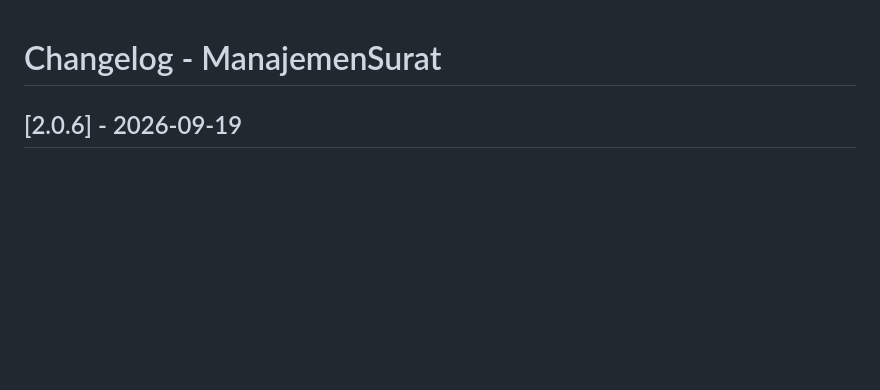
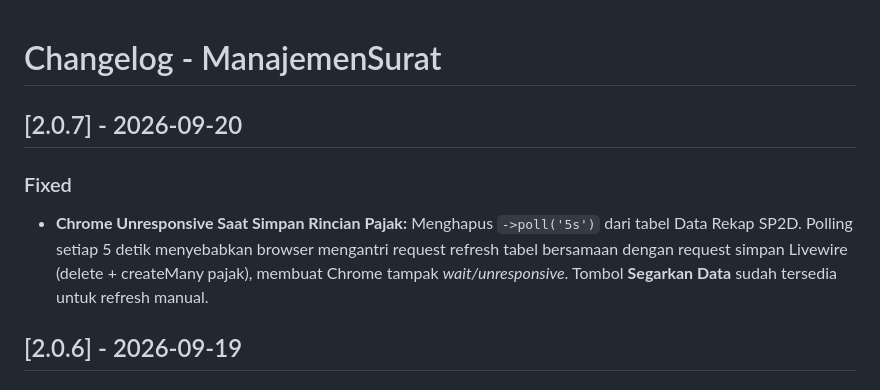
Before and after one commit to muhshi/ManajemenSurat, a Markdown page: CHANGELOG.md, the part around the change. Drawn GitHub-style; blank space fills up the shorter version.

Commit message:
docs(changelog): add [2.0.7] fix for Chrome unresponsive on save

```diff
--- a/CHANGELOG.md
+++ b/CHANGELOG.md
@@ -1,4 +1,8 @@
 # Changelog - ManajemenSurat
+
+## [2.0.7] - 2026-09-20
+### Fixed
+- **Chrome Unresponsive Saat Simpan Rincian Pajak:** Menghapus `->poll('5s')` dari tabel Data Rekap SP2D. Polling setiap 5 detik menyebabkan browser mengantri request refresh tabel bersamaan dengan request simpan Livewire (delete + createMany pajak), membuat Chrome tampak *wait/unresponsive*. Tombol **Segarkan Data** sudah tersedia untuk refresh manual.
 
 ## [2.0.6] - 2026-09-19
 ### Added
```
